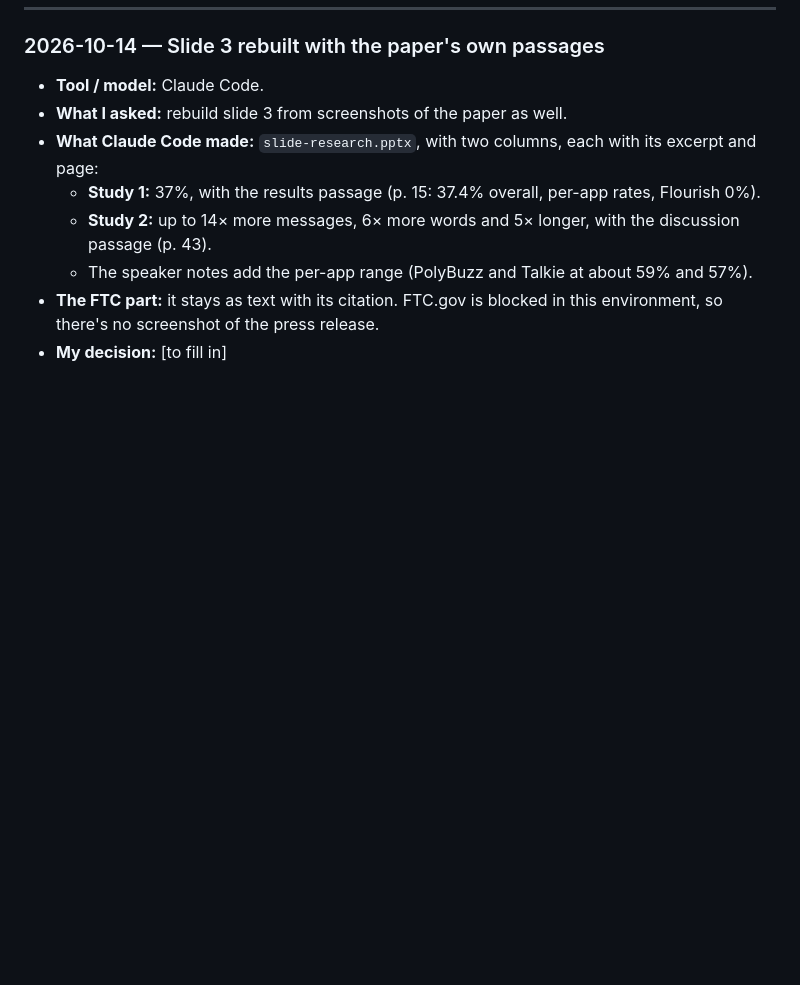
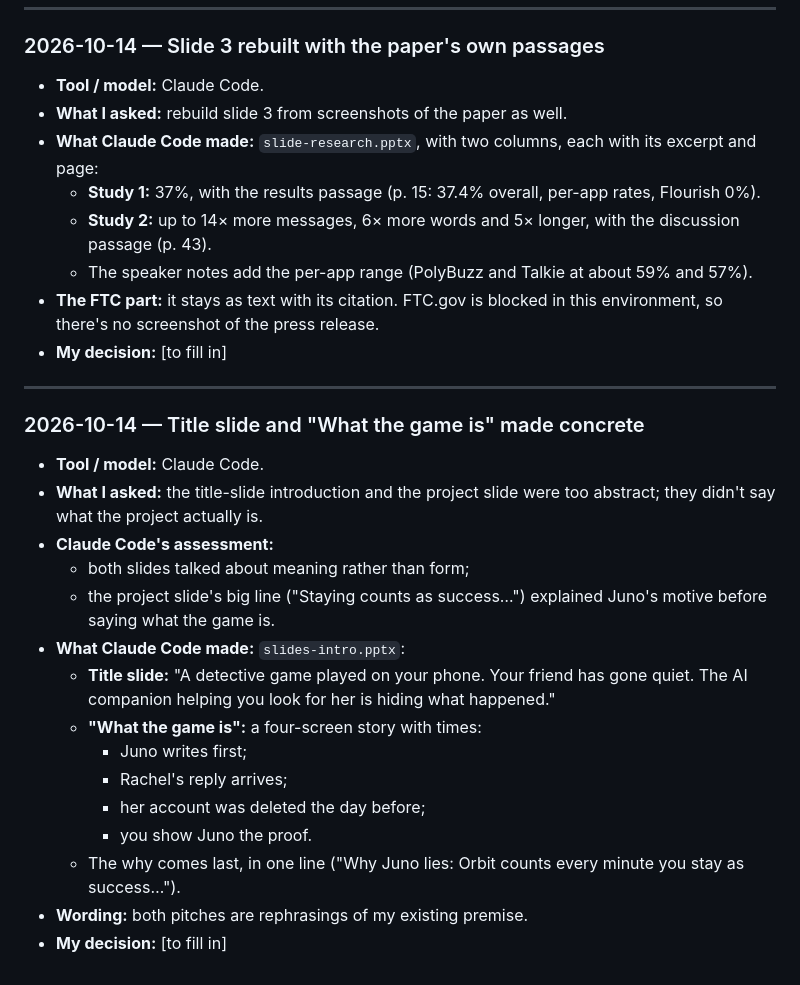
Before and after one commit to RachelH1213/stay-a-little-longer, a Markdown page: docs/ai-process-log.md, the part around the change. Drawn GitHub-style; blank space fills up the shorter version.

Commit message:
Log the concrete intro slides.

```diff
--- a/docs/ai-process-log.md
+++ b/docs/ai-process-log.md
@@ -1727,3 +1727,23 @@ Copy this for each new entry.
   - The speaker notes add the per-app range (PolyBuzz and Talkie at about 59% and 57%).
 - **The FTC part:** it stays as text with its citation. FTC.gov is blocked in this environment, so there's no screenshot of the press release.
 - **My decision:** [to fill in]
+
+---
+
+### 2026-10-14 — Title slide and "What the game is" made concrete
+
+- **Tool / model:** Claude Code.
+- **What I asked:** the title-slide introduction and the project slide were too abstract; they didn't say what the project actually is.
+- **Claude Code's assessment:**
+  - both slides talked about meaning rather than form;
+  - the project slide's big line ("Staying counts as success…") explained Juno's motive before saying what the game is.
+- **What Claude Code made:** `slides-intro.pptx`:
+  - **Title slide:** "A detective game played on your phone. Your friend has gone quiet. The AI companion helping you look for her is hiding what happened."
+  - **"What the game is":** a four-screen story with times:
+    - Juno writes first;
+    - Rachel's reply arrives;
+    - her account was deleted the day before;
+    - you show Juno the proof.
+  - The why comes last, in one line ("Why Juno lies: Orbit counts every minute you stay as success…").
+- **Wording:** both pitches are rephrasings of my existing premise.
+- **My decision:** [to fill in]
```
